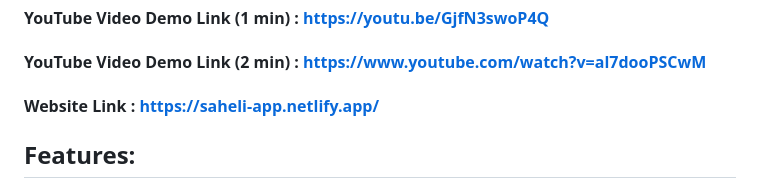
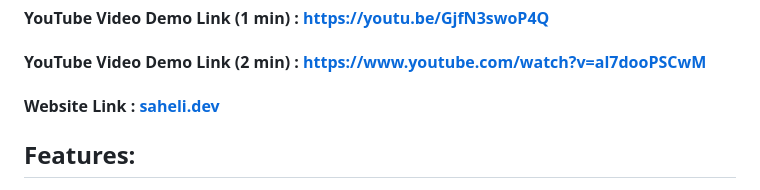
Before and after one commit to thisispriyanshu/saheli, a Markdown page: README.md, the part around the change. Drawn GitHub-style.

```diff
--- a/README.md
+++ b/README.md
@@ -6,7 +6,7 @@ Saheli, meaning 'female best friend' in Hindi, is an innovative mobile applicati
 
 #### YouTube Video Demo Link (1 min) : https://youtu.be/GjfN3swoP4Q
 #### YouTube Video Demo Link (2 min) : https://www.youtube.com/watch?v=al7dooPSCwM
-#### Website Link : https://saheli-app.netlify.app/
+#### Website Link : [saheli.dev](https://www.saheli.dev/)
 
 ## Features:
 
```
